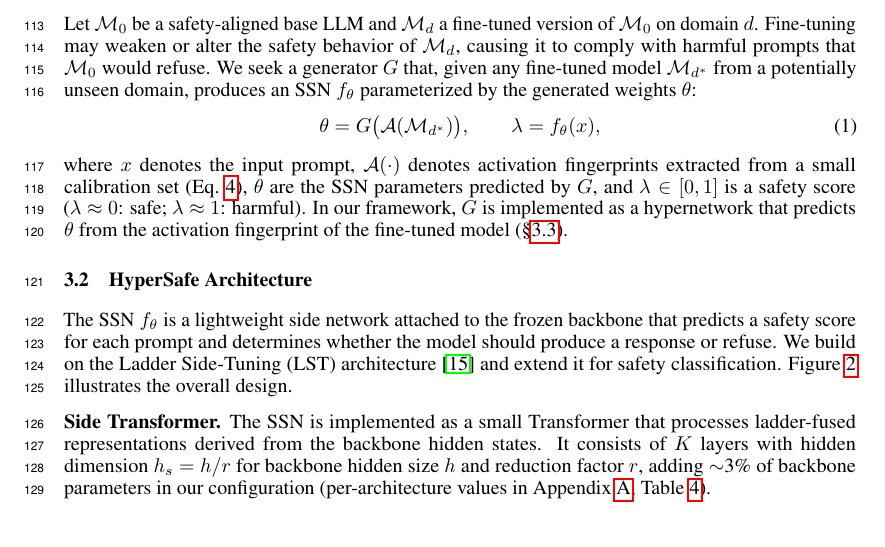
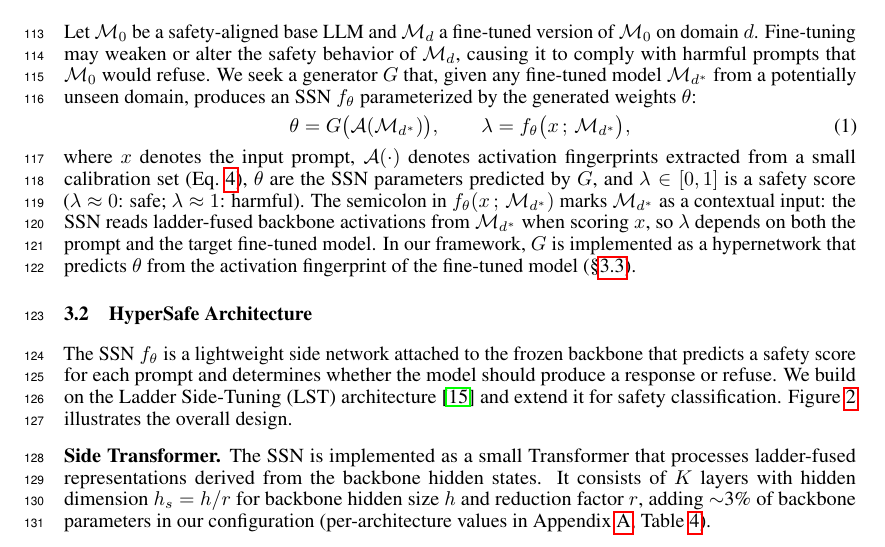
Before and after one commit to nokronim/Remedy-your-damaged-safety-alignment-at-only-inference-cost, a LaTeX paper (neurips_2026.tex, which reads sec/3_method.tex): part of page 4 of 25, cut so that both start at the same text. Compiled offline with pdfLaTeX.

Commit message:
Make M_{d*} dependence of lambda explicit in Eq. 1
Old: \lambda = f_\theta(x)
New: \lambda = f_\theta(x ; M_{d*})

The SSN reads ladder-fused backbone activations from M_{d*} when
scoring x (per the LST architecture in Sec 3.2), so \lambda is not
purely a function of x. Made the semicolon convention explicit in
the surrounding text: 'The semicolon marks M_{d*} as a contextual
input: the SSN reads ladder-fused backbone activations from M_{d*}
when scoring x, so \lambda depends on both the prompt and the target
fine-tuned model.'

Co-Authored-By: Claude Opus 4.7 (1M context) <noreply@anthropic.com>

```diff
--- a/sec/3_method.tex
+++ b/sec/3_method.tex
@@ -14,9 +14,9 @@ In the following sections, we describe the problem setup, the architecture, and
 
 Let $\mathcal{M}_0$ be a safety-aligned base LLM and $\mathcal{M}_d$ a fine-tuned version of $\mathcal{M}_0$ on domain $d$. Fine-tuning may weaken or alter the safety behavior of $\mathcal{M}_d$, causing it to comply with harmful prompts that $\mathcal{M}_0$ would refuse. We seek a generator $G$ that, given any fine-tuned model $\mathcal{M}_{d^*}$ from a potentially unseen domain, produces an \ssn{} $f_\theta$ parameterized by the generated weights $\theta$:
 \begin{equation}
-    \theta = G\big(\mathcal{A}(\mathcal{M}_{d^*})\big), \qquad \lambda = f_\theta(x),
+    \theta = G\big(\mathcal{A}(\mathcal{M}_{d^*})\big), \qquad \lambda = f_\theta\big(x \,;\, \mathcal{M}_{d^*}\big),
 \end{equation}
-where $x$ denotes the input prompt, $\mathcal{A}(\cdot)$ denotes activation fingerprints extracted from a small calibration set (Eq.~\ref{eq:all_activations}), $\theta$ are the \ssn{} parameters predicted by $G$, and $\lambda \in [0,1]$ is a safety score ($\lambda \approx 0$: safe; $\lambda \approx 1$: harmful). In our framework, $G$ is implemented as a hypernetwork that predicts $\theta$ from the activation fingerprint of the fine-tuned model (\S\ref{sec:hypernet}).
+where $x$ denotes the input prompt, $\mathcal{A}(\cdot)$ denotes activation fingerprints extracted from a small calibration set (Eq.~\ref{eq:all_activations}), $\theta$ are the \ssn{} parameters predicted by $G$, and $\lambda \in [0,1]$ is a safety score ($\lambda \approx 0$: safe; $\lambda \approx 1$: harmful). The semicolon in $f_\theta(x \,;\, \mathcal{M}_{d^*})$ marks $\mathcal{M}_{d^*}$ as a contextual input: the \ssn{} reads ladder-fused backbone activations from $\mathcal{M}_{d^*}$ when scoring $x$, so $\lambda$ depends on both the prompt and the target fine-tuned model. In our framework, $G$ is implemented as a hypernetwork that predicts $\theta$ from the activation fingerprint of the fine-tuned model (\S\ref{sec:hypernet}).
 
 % \mid \mathcal{M}_{d^*}
 
```
